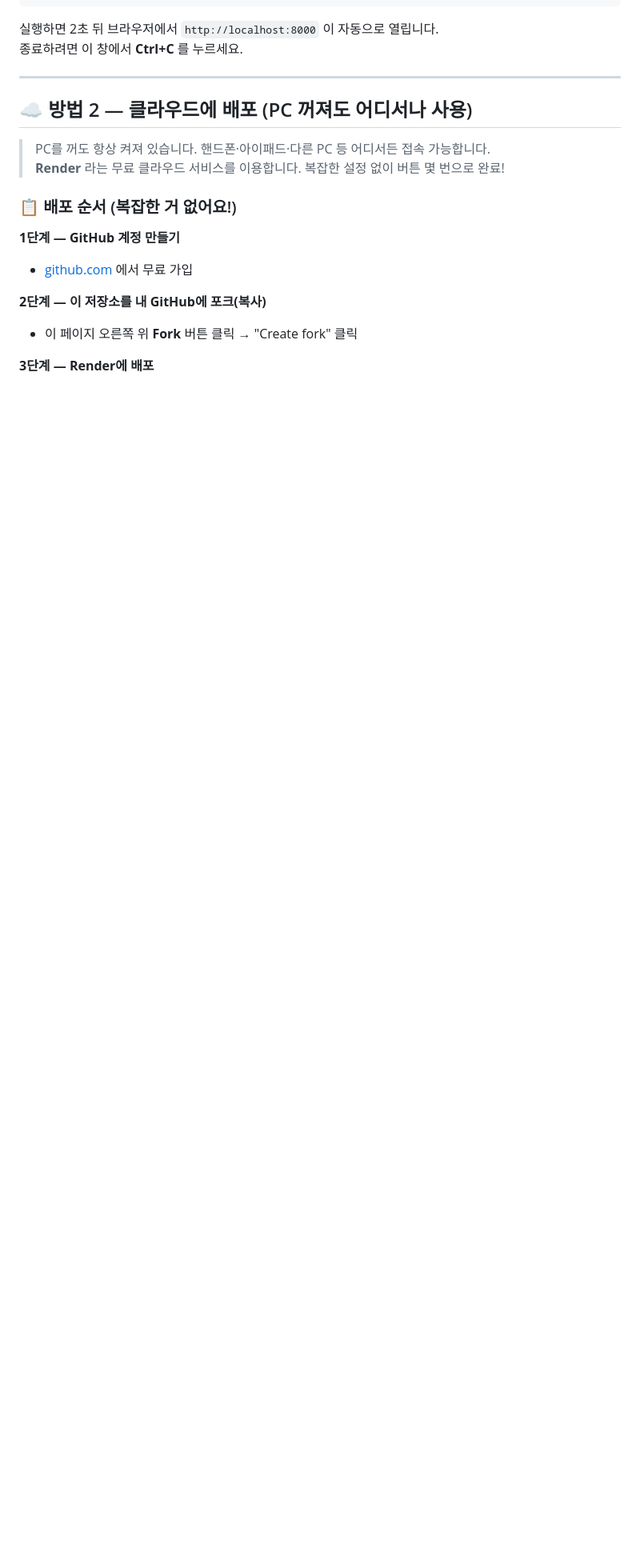
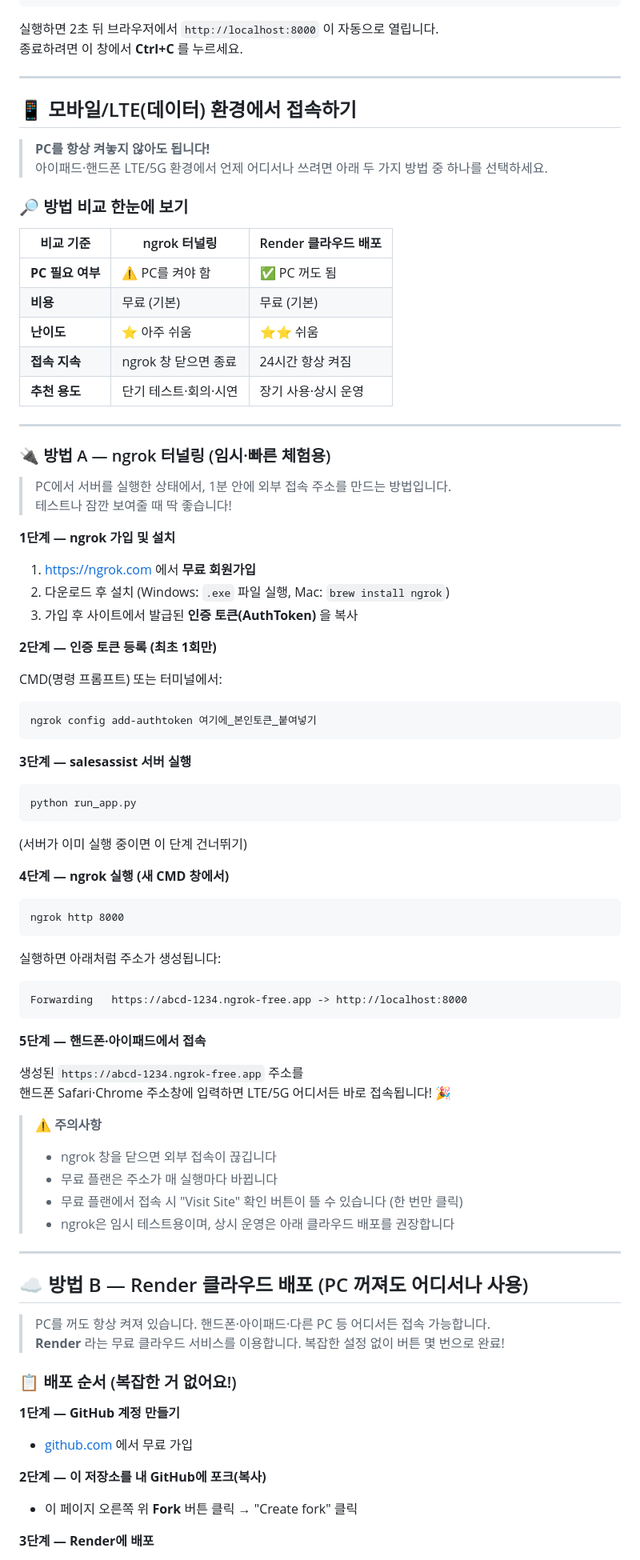
Before and after one commit to nadahong99/salesassist, a Markdown page: README.md, the part around one of its changes. Shown at 80% size. GitHub-like rendering; blank space fills up the shorter version.

Commit message:
Add comprehensive Korean mobile/LTE access guide to README
Agent-Logs-Url: https://github.com/nadahong99/salesassist/sessions/439fd140-fe00-4b58-8e93-21c8c96177c6

Co-authored-by: nadahong99 <263392932+nadahong99@users.noreply.github.com>

````diff
--- a/README.md
+++ b/README.md
@@ -49,7 +49,76 @@ python run_app.py
 
 ---
 
-## ☁️ 방법 2 — 클라우드에 배포 (PC 꺼져도 어디서나 사용)
+## 📱 모바일/LTE(데이터) 환경에서 접속하기
+
+> **PC를 항상 켜놓지 않아도 됩니다!**
+> 아이패드·핸드폰 LTE/5G 환경에서 언제 어디서나 쓰려면 아래 두 가지 방법 중 하나를 선택하세요.
+
+### 🔎 방법 비교 한눈에 보기
+
+| 비교 기준 | ngrok 터널링 | Render 클라우드 배포 |
+|---|---|---|
+| **PC 필요 여부** | ⚠️ PC를 켜야 함 | ✅ PC 꺼도 됨 |
+| **비용** | 무료 (기본) | 무료 (기본) |
+| **난이도** | ⭐ 아주 쉬움 | ⭐⭐ 쉬움 |
+| **접속 지속** | ngrok 창 닫으면 종료 | 24시간 항상 켜짐 |
+| **추천 용도** | 단기 테스트·회의·시연 | 장기 사용·상시 운영 |
+
+---
+
+### 🔌 방법 A — ngrok 터널링 (임시·빠른 체험용)
+
+> PC에서 서버를 실행한 상태에서, 1분 안에 외부 접속 주소를 만드는 방법입니다.
+> 테스트나 잠깐 보여줄 때 딱 좋습니다!
+
+**1단계 — ngrok 가입 및 설치**
+
+1. [https://ngrok.com](https://ngrok.com) 에서 **무료 회원가입**
+2. 다운로드 후 설치 (Windows: `.exe` 파일 실행, Mac: `brew install ngrok`)
+3. 가입 후 사이트에서 발급된 **인증 토큰(AuthToken)** 을 복사
+
+**2단계 — 인증 토큰 등록 (최초 1회만)**
+
+CMD(명령 프롬프트) 또는 터미널에서:
+
+```
+ngrok config add-authtoken 여기에_본인토큰_붙여넣기
+```
+
+**3단계 — salesassist 서버 실행**
+
+```
+python run_app.py
+```
+
+(서버가 이미 실행 중이면 이 단계 건너뛰기)
+
+**4단계 — ngrok 실행 (새 CMD 창에서)**
+
+```
+ngrok http 8000
+```
+
+실행하면 아래처럼 주소가 생성됩니다:
+
+```
+Forwarding   https://abcd-1234.ngrok-free.app -> http://localhost:8000
+```
+
+**5단계 — 핸드폰·아이패드에서 접속**
+
+생성된 `https://abcd-1234.ngrok-free.app` 주소를
+핸드폰 Safari·Chrome 주소창에 입력하면 LTE/5G 어디서든 바로 접속됩니다! 🎉
+
+> ⚠️ **주의사항**
+> - ngrok 창을 닫으면 외부 접속이 끊깁니다
+> - 무료 플랜은 주소가 매 실행마다 바뀝니다
+> - 무료 플랜에서 접속 시 "Visit Site" 확인 버튼이 뜰 수 있습니다 (한 번만 클릭)
+> - ngrok은 임시 테스트용이며, 상시 운영은 아래 클라우드 배포를 권장합니다
+
+---
+
+## ☁️ 방법 B — Render 클라우드 배포 (PC 꺼져도 어디서나 사용)
 
 > PC를 꺼도 항상 켜져 있습니다. 핸드폰·아이패드·다른 PC 등 어디서든 접속 가능합니다.
 > **Render** 라는 무료 클라우드 서비스를 이용합니다. 복잡한 설정 없이 버튼 몇 번으로 완료!
````
Also changed, not shown: other parts of README.md (+15 -1 lines).
